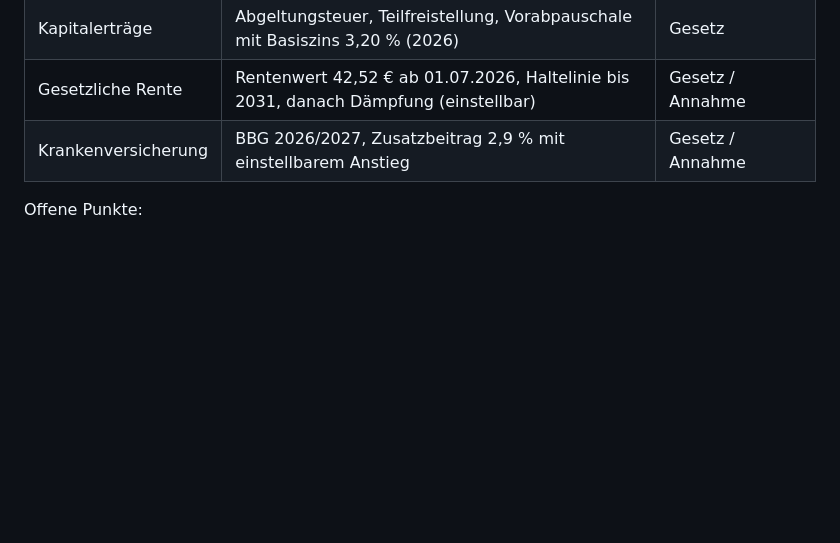
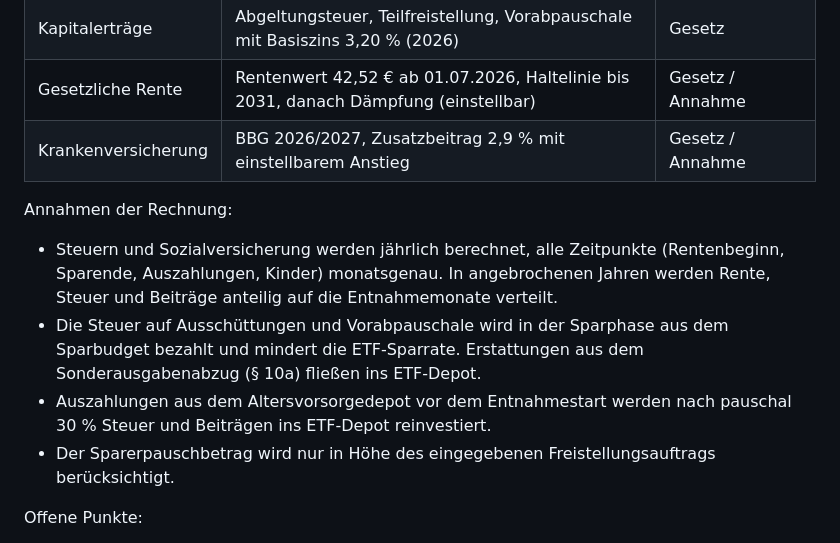
Before and after one commit to inazr/vorsorgeplan, a Markdown page: README.md, the part around one of its changes. GitHub-like rendering; blank space fills up the shorter version.

```diff
--- a/README.md
+++ b/README.md
@@ -49,6 +86,12 @@ Eingaben lassen sich über „Eingaben sichern / laden“ als Text kopieren und
 | Gesetzliche Rente | Rentenwert 42,52 € ab 01.07.2026, Haltelinie bis 2031, danach Dämpfung (einstellbar) | Gesetz / Annahme |
 | Krankenversicherung | BBG 2026/2027, Zusatzbeitrag 2,9 % mit einstellbarem Anstieg | Gesetz / Annahme |
 
+Annahmen der Rechnung:
+- Steuern und Sozialversicherung werden jährlich berechnet, alle Zeitpunkte (Rentenbeginn, Sparende, Auszahlungen, Kinder) monatsgenau. In angebrochenen Jahren werden Rente, Steuer und Beiträge anteilig auf die Entnahmemonate verteilt.
+- Die Steuer auf Ausschüttungen und Vorabpauschale wird in der Sparphase aus dem Sparbudget bezahlt und mindert die ETF-Sparrate. Erstattungen aus dem Sonderausgabenabzug (§ 10a) fließen ins ETF-Depot.
+- Auszahlungen aus dem Altersvorsorgedepot vor dem Entnahmestart werden nach pauschal 30 % Steuer und Beiträgen ins ETF-Depot reinvestiert.
+- Der Sparerpauschbetrag wird nur in Höhe des eingegebenen Freistellungsauftrags berücksichtigt.
+
 Offene Punkte:
 - Ob freiwillig Versicherte Beiträge auf Auszahlungen aus dem Altersvorsorgedepot zahlen, ist gesetzlich nicht ausdrücklich geregelt. Der Rechner folgt der Praxis bei Riester.
 - Tarif, Beitragssätze und Rentenanpassung nach 2028 sind Annahmen.
```
Also changed, not shown: other parts of README.md (+62 -22 lines), docs/screenshot-dark.png (added), docs/screenshot-light.png (added), 1 other file.
